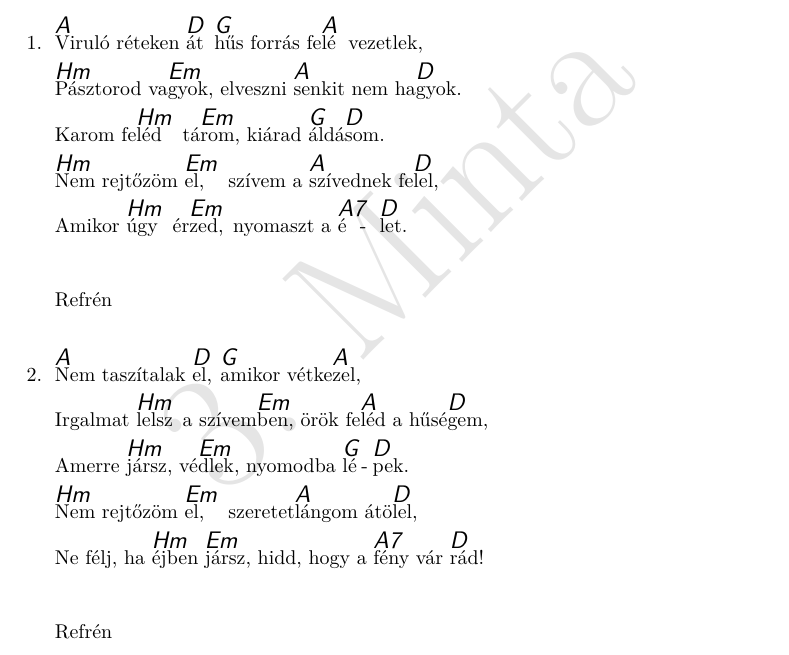
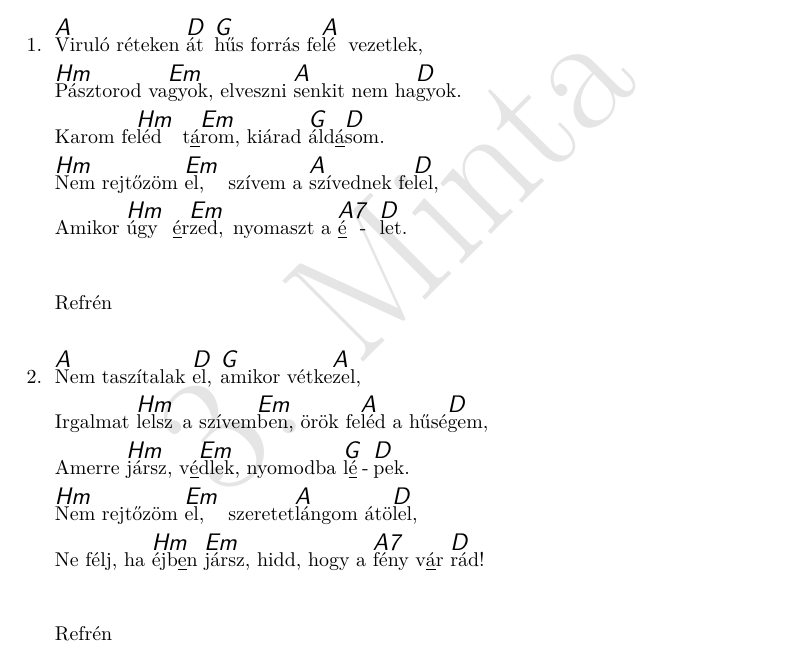
Before and after one commit to isti115/budaorsi-antiochia-dalgyujtemeny, a LaTeX document (compilations/antiochia.tex, which reads songs/ne-felj-mert-megvaltottalak.tex): part of page 66 of 98, cut so that both start at the same text. Compiled offline with pdfLaTeX.

Commit message:
Update ne-felj-mert-megvaltottalak.tex
Hajlítások

```diff
--- a/songs/ne-felj-mert-megvaltottalak.tex
+++ b/songs/ne-felj-mert-megvaltottalak.tex
@@ -10,9 +10,9 @@
   \beginverse\memorize
     \[A]Viruló réteken \[D]át \[G]hűs forrás fe\[A]lé vezetlek,
     \[Hm]Pásztorod va\[Em]gyok, elveszni \[A]senkit nem ha\[D]gyok.
-    Karom fe\[Hm]léd tá\[Em]rom, kiárad \[G]áldá\[D]som.
+    Karom fe\[Hm]léd t\_{á}\[Em]rom, kiárad \[G]áld\_{á}\[D]som.
     \[Hm]Nem rejtőzöm \[Em]el, szívem a \[A]szívednek fe\[D]lel,
-    Amikor \[Hm]úgy ér\[Em]zed, nyomaszt a \[A7]é\[D]let.
+    Amikor \[Hm]úgy \_{é}r\[Em]zed, nyomaszt a \[A7]{\_{é}}\[D]let.
   \endverse
 
   \beginverse*
@@ -22,9 +22,9 @@
   \beginverse
     ^Nem taszítalak ^el, ^amikor vétke^zel,
     Irgalmat ^lelsz a szívem^ben, örök fe^léd a hűsé^gem,
-    Amerre ^jársz, vé^dlek, nyomodba ^lé^pek.
+    Amerre ^jársz, v\_{é}^dlek, nyomodba ^l{\_{é}}^pek.
     ^Nem rejtőzöm ^el, szeretet^lángom átö^lel,
-    Ne félj, ha ^éjben ^jársz, hidd, hogy a ^fény vár ^rád!
+    Ne félj, ha ^éjb{\_{e}}n ^jársz, hidd, hogy a ^fény v\_{á}r ^rád!
   \endverse
 
   \beginverse*
```
